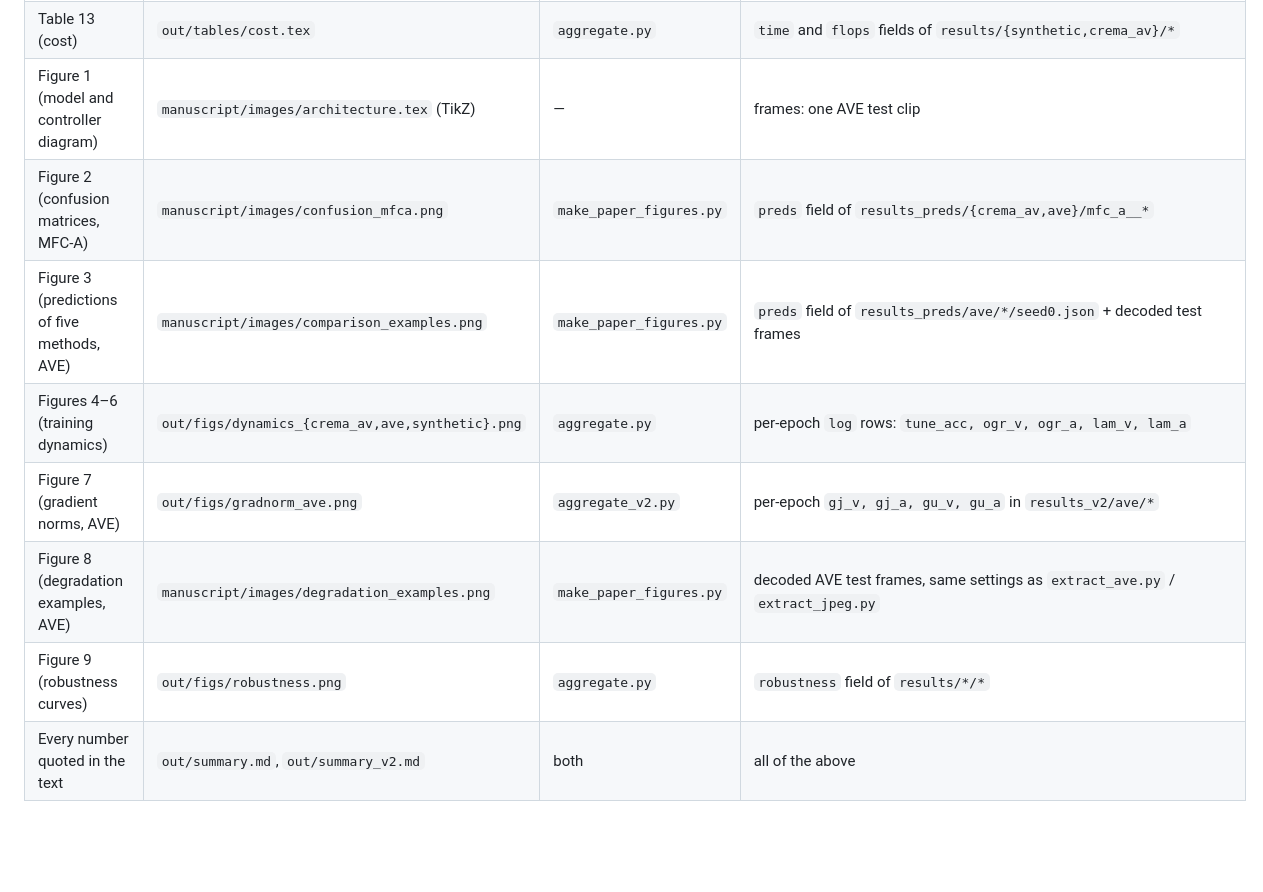
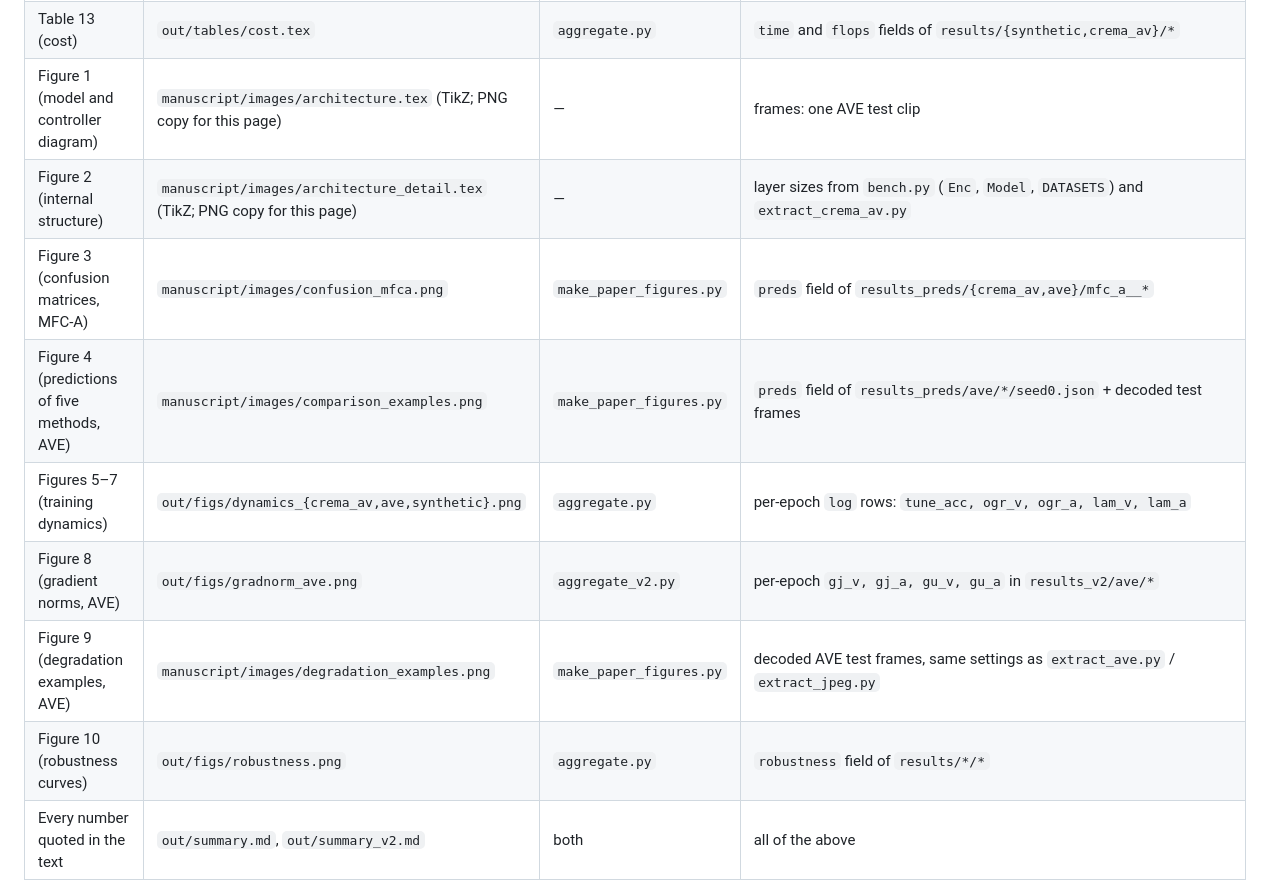
Before and after one commit to ailakshya/ogr-mfc-a-revision, a Markdown page: README.md, the part around the change printed below. Rendered like a GitHub page; blank space fills up the shorter version.

```diff
--- a/README.md
+++ b/README.md
@@ -90,13 +143,14 @@ reproduce the reported results exactly. Expected output ends with `ALL CHECKS PA
 | Table 12 (JPEG compression) | `out/tables/jpeg_joint.tex` | `aggregate_v3.py` | `results_v3/{crema_av,ave}/*` |
 | Memory figures quoted in the cost section | `out/tables/memory.tex`, `out/memory.json` | `measure_memory.py` | fresh measurement runs |
 | Table 13 (cost) | `out/tables/cost.tex` | `aggregate.py` | `time` and `flops` fields of `results/{synthetic,crema_av}/*` |
-| Figure 1 (model and controller diagram) | `manuscript/images/architecture.tex` (TikZ) | — | frames: one AVE test clip |
-| Figure 2 (confusion matrices, MFC-A) | `manuscript/images/confusion_mfca.png` | `make_paper_figures.py` | `preds` field of `results_preds/{crema_av,ave}/mfc_a__*` |
-| Figure 3 (predictions of five methods, AVE) | `manuscript/images/comparison_examples.png` | `make_paper_figures.py` | `preds` field of `results_preds/ave/*/seed0.json` + decoded test frames |
-| Figures 4–6 (training dynamics) | `out/figs/dynamics_{crema_av,ave,synthetic}.png` | `aggregate.py` | per-epoch `log` rows: `tune_acc, ogr_v, ogr_a, lam_v, lam_a` |
-| Figure 7 (gradient norms, AVE) | `out/figs/gradnorm_ave.png` | `aggregate_v2.py` | per-epoch `gj_v, gj_a, gu_v, gu_a` in `results_v2/ave/*` |
-| Figure 8 (degradation examples, AVE) | `manuscript/images/degradation_examples.png` | `make_paper_figures.py` | decoded AVE test frames, same settings as `extract_ave.py` / `extract_jpeg.py` |
-| Figure 9 (robustness curves) | `out/figs/robustness.png` | `aggregate.py` | `robustness` field of `results/*/*` |
+| Figure 1 (model and controller diagram) | `manuscript/images/architecture.tex` (TikZ; PNG copy for this page) | — | frames: one AVE test clip |
+| Figure 2 (internal structure) | `manuscript/images/architecture_detail.tex` (TikZ; PNG copy for this page) | — | layer sizes from `bench.py` (`Enc`, `Model`, `DATASETS`) and `extract_crema_av.py` |
+| Figure 3 (confusion matrices, MFC-A) | `manuscript/images/confusion_mfca.png` | `make_paper_figures.py` | `preds` field of `results_preds/{crema_av,ave}/mfc_a__*` |
+| Figure 4 (predictions of five methods, AVE) | `manuscript/images/comparison_examples.png` | `make_paper_figures.py` | `preds` field of `results_preds/ave/*/seed0.json` + decoded test frames |
+| Figures 5–7 (training dynamics) | `out/figs/dynamics_{crema_av,ave,synthetic}.png` | `aggregate.py` | per-epoch `log` rows: `tune_acc, ogr_v, ogr_a, lam_v, lam_a` |
+| Figure 8 (gradient norms, AVE) | `out/figs/gradnorm_ave.png` | `aggregate_v2.py` | per-epoch `gj_v, gj_a, gu_v, gu_a` in `results_v2/ave/*` |
+| Figure 9 (degradation examples, AVE) | `manuscript/images/degradation_examples.png` | `make_paper_figures.py` | decoded AVE test frames, same settings as `extract_ave.py` / `extract_jpeg.py` |
+| Figure 10 (robustness curves) | `out/figs/robustness.png` | `aggregate.py` | `robustness` field of `results/*/*` |
 | Every number quoted in the text | `out/summary.md`, `out/summary_v2.md` | both | all of the above |
 
 Each log file `results/<dataset>/<method>[__<option>=<value>]/seed<k>.json` contains the configuration, the
```
Also changed, not shown: other parts of README.md (+55 -2 lines), manuscript/images/architecture.png (added), manuscript/images/architecture_detail.png (added), 7 other files.
